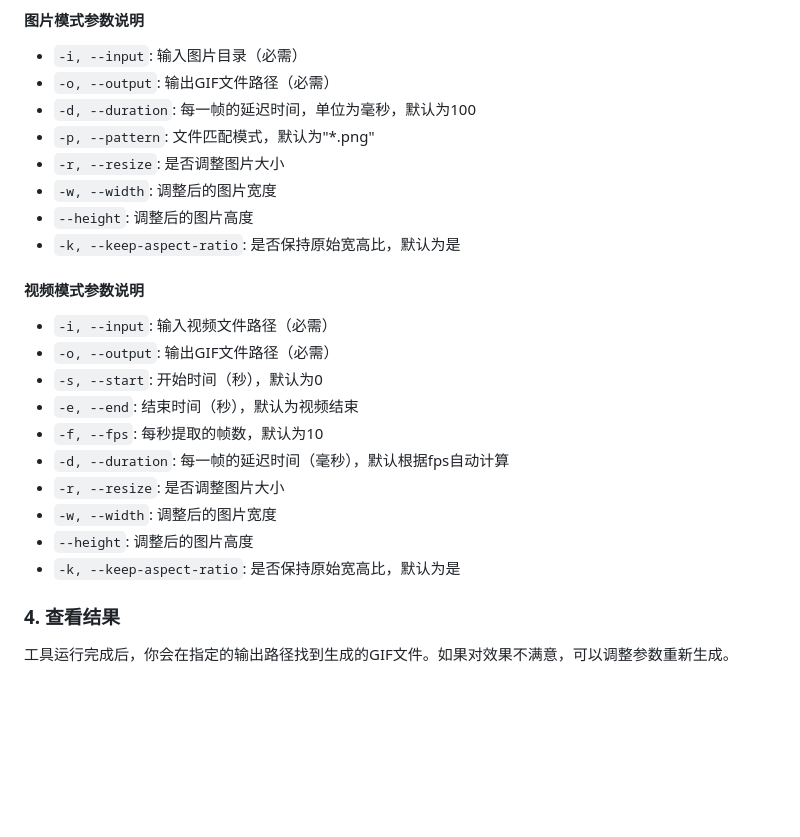
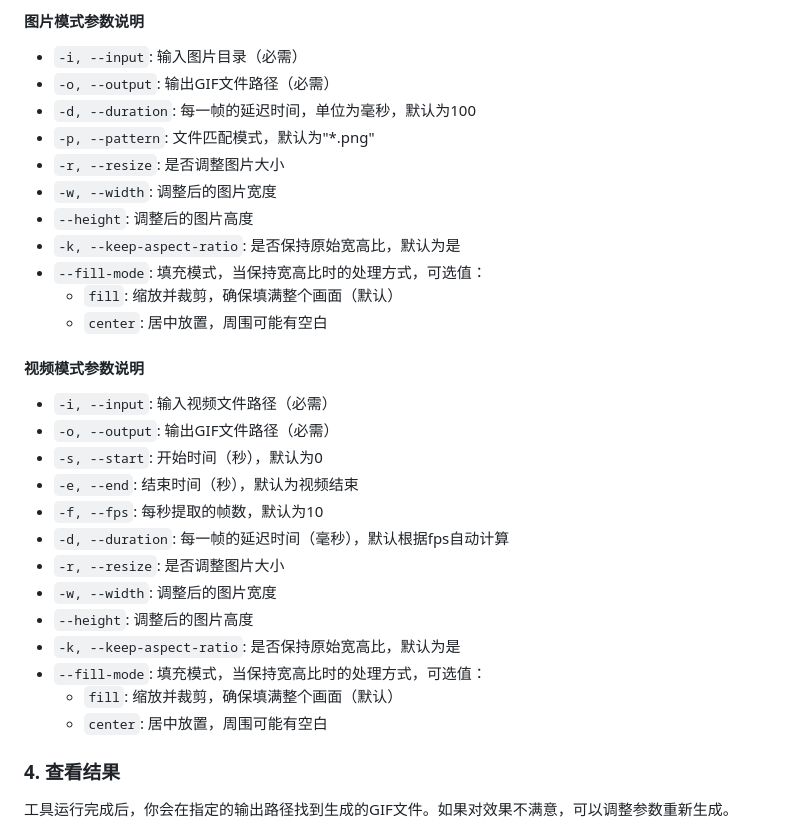
Before and after one commit to xmx0632/gifmaker, a Markdown page: doc/introduce.md, the part around one of its changes. GitHub-like rendering; blank space fills up the shorter version.

```diff
--- a/doc/introduce.md
+++ b/doc/introduce.md
@@ -96,6 +128,9 @@ GifMaker现在支持两种模式：从图片创建GIF和从视频创建GIF。
 - `-w, --width`: 调整后的图片宽度
 - `--height`: 调整后的图片高度
 - `-k, --keep-aspect-ratio`: 是否保持原始宽高比，默认为是
+- `--fill-mode`: 填充模式，当保持宽高比时的处理方式，可选值：
+  - `fill`: 缩放并裁剪，确保填满整个画面（默认）
+  - `center`: 居中放置，周围可能有空白
 
 #### 视频模式参数说明
 
@@ -109,6 +144,9 @@ GifMaker现在支持两种模式：从图片创建GIF和从视频创建GIF。
 - `-w, --width`: 调整后的图片宽度
 - `--height`: 调整后的图片高度
 - `-k, --keep-aspect-ratio`: 是否保持原始宽高比，默认为是
+- `--fill-mode`: 填充模式，当保持宽高比时的处理方式，可选值：
+  - `fill`: 缩放并裁剪，确保填满整个画面（默认）
+  - `center`: 居中放置，周围可能有空白
 
 ### 4. 查看结果
 
```
Also changed, not shown: other parts of doc/introduce.md (+33 -1 lines), gitlog.md (+15 -0 lines), doc/images/centered.gif (added), doc/images/filled.gif (added), doc/images/video_clip.gif (added), 4 other files.
